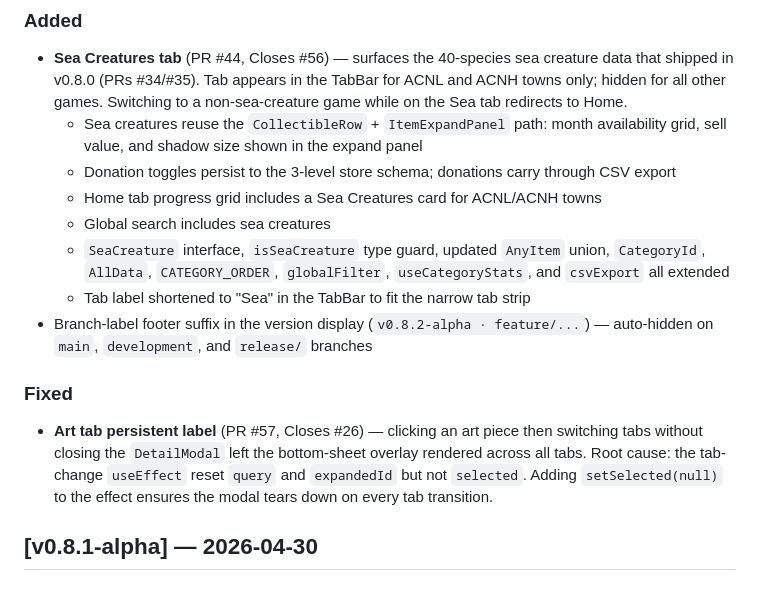
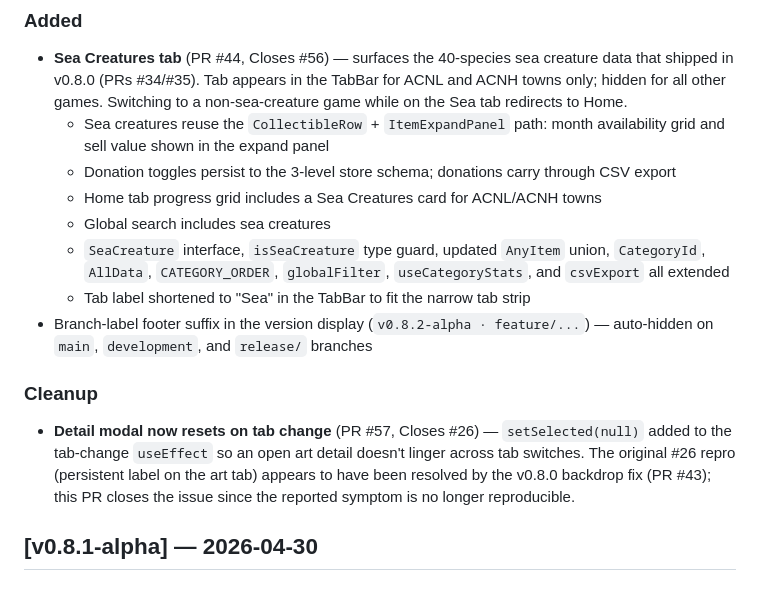
Before and after one commit to jacuzzicoding/animalcrossingwebapp, a Markdown page: CHANGELOG.md, the part around the change. GitHub-like rendering.

```diff
--- a/CHANGELOG.md
+++ b/CHANGELOG.md
@@ -6,7 +6,7 @@ All notable changes to this project are documented here.
 
 ### Added
 - **Sea Creatures tab** (PR #44, Closes #56) — surfaces the 40-species sea creature data that shipped in v0.8.0 (PRs #34/#35). Tab appears in the TabBar for ACNL and ACNH towns only; hidden for all other games. Switching to a non-sea-creature game while on the Sea tab redirects to Home.
-  - Sea creatures reuse the `CollectibleRow` + `ItemExpandPanel` path: month availability grid, sell value, and shadow size shown in the expand panel
+  - Sea creatures reuse the `CollectibleRow` + `ItemExpandPanel` path: month availability grid and sell value shown in the expand panel
   - Donation toggles persist to the 3-level store schema; donations carry through CSV export
   - Home tab progress grid includes a Sea Creatures card for ACNL/ACNH towns
   - Global search includes sea creatures
@@ -14,8 +14,8 @@ All notable changes to this project are documented here.
   - Tab label shortened to "Sea" in the TabBar to fit the narrow tab strip
 - Branch-label footer suffix in the version display (`v0.8.2-alpha · feature/...`) — auto-hidden on `main`, `development`, and `release/` branches
 
-### Fixed
-- **Art tab persistent label** (PR #57, Closes #26) — clicking an art piece then switching tabs without closing the `DetailModal` left the bottom-sheet overlay rendered across all tabs. Root cause: the tab-change `useEffect` reset `query` and `expandedId` but not `selected`. Adding `setSelected(null)` to the effect ensures the modal tears down on every tab transition.
+### Cleanup
+- **Detail modal now resets on tab change** (PR #57, Closes #26) — `setSelected(null)` added to the tab-change `useEffect` so an open art detail doesn't linger across tab switches. The original #26 repro (persistent label on the art tab) appears to have been resolved by the v0.8.0 backdrop fix (PR #43); this PR closes the issue since the reported symptom is no longer reproducible.
 
 ## [v0.8.1-alpha] — 2026-04-30
 
```
Also changed, not shown: .release-notes-v0.8.2-alpha.md (added, +20 -0 lines).
